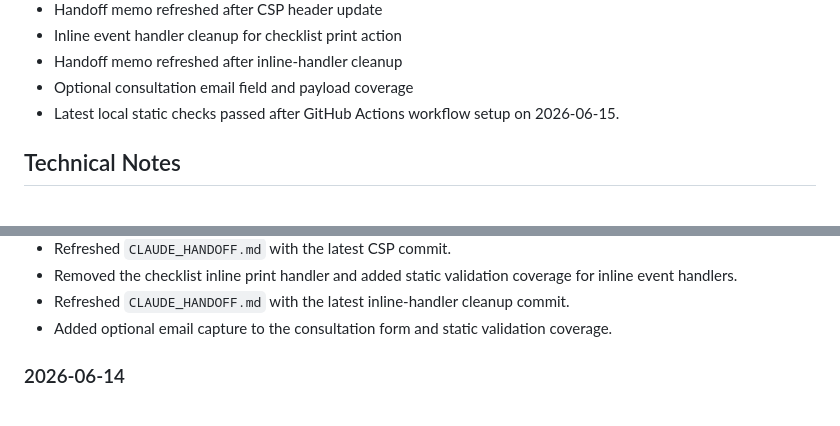
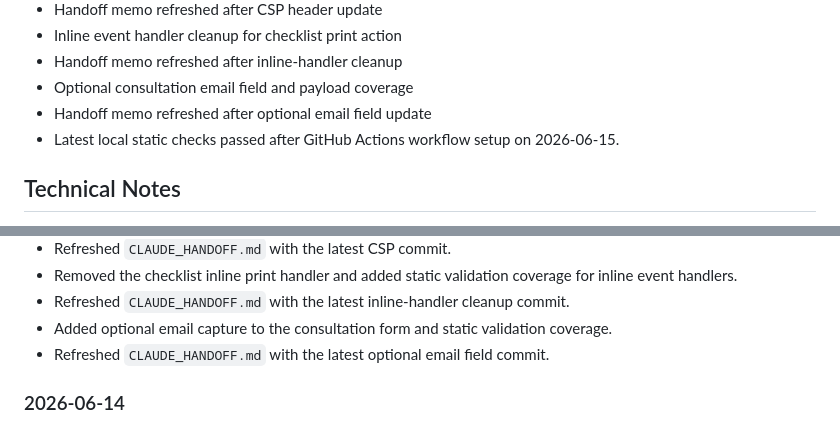
Before and after one commit to jjun96750/grantlabs-homepage-new, a Markdown page: DEVELOPMENT_STATUS.md, 2 parts joined by grey strips. Rendered like a GitHub page.

Commit message:
Refresh handoff after email field update

```diff
--- a/DEVELOPMENT_STATUS.md
+++ b/DEVELOPMENT_STATUS.md
@@ -240,6 +240,7 @@ CHANGELOG.md
 - Inline event handler cleanup for checklist print action
 - Handoff memo refreshed after inline-handler cleanup
 - Optional consultation email field and payload coverage
+- Handoff memo refreshed after optional email field update
 - Latest local static checks passed after GitHub Actions workflow setup on 2026-06-15.
 
 ## Technical Notes
@@ -372,6 +373,7 @@ CHANGELOG.md
 - Removed the checklist inline print handler and added static validation coverage for inline event handlers.
 - Refreshed `CLAUDE_HANDOFF.md` with the latest inline-handler cleanup commit.
 - Added optional email capture to the consultation form and static validation coverage.
+- Refreshed `CLAUDE_HANDOFF.md` with the latest optional email field commit.
 
 ### 2026-06-14
 
```
Also changed, not shown: CHANGELOG.md (+1 -0 lines), CLAUDE_HANDOFF.md (+1 -1 lines).
